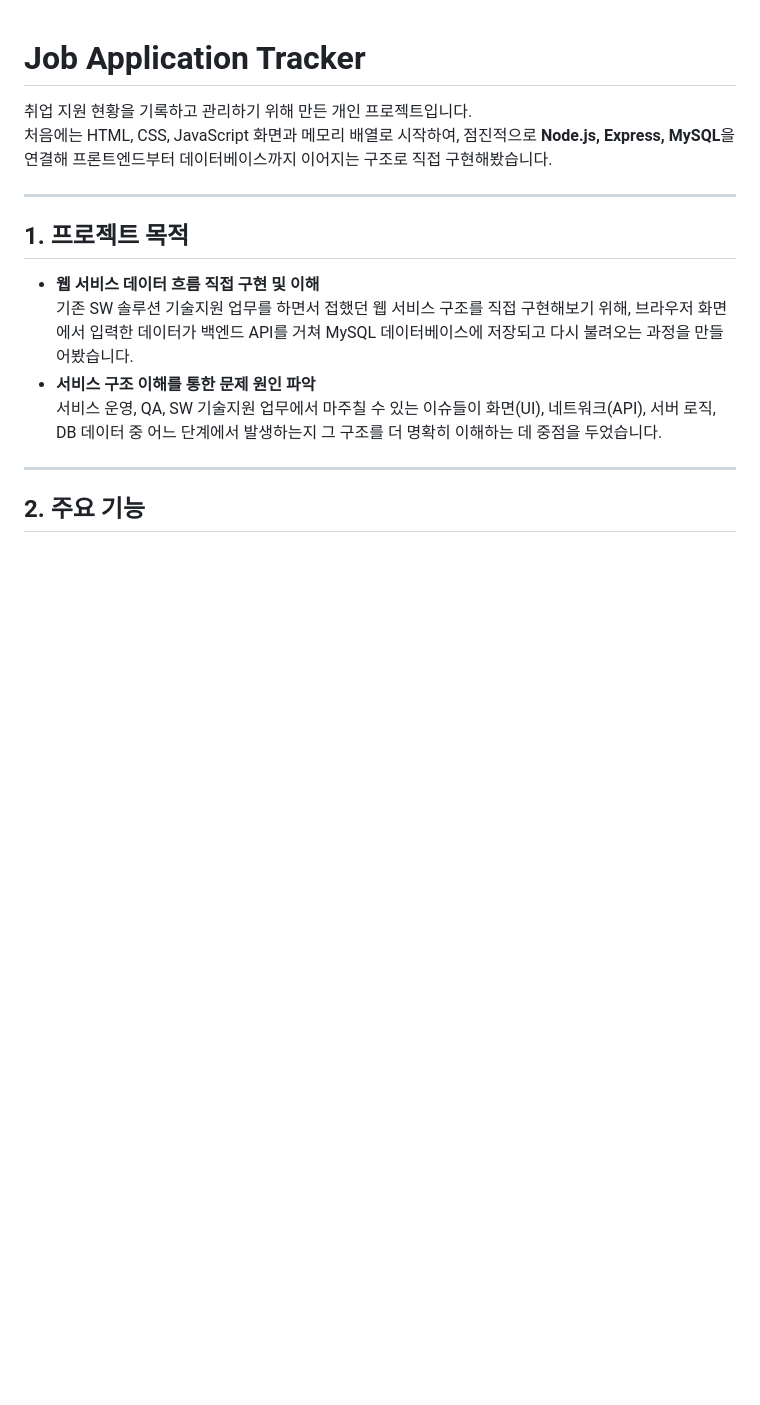
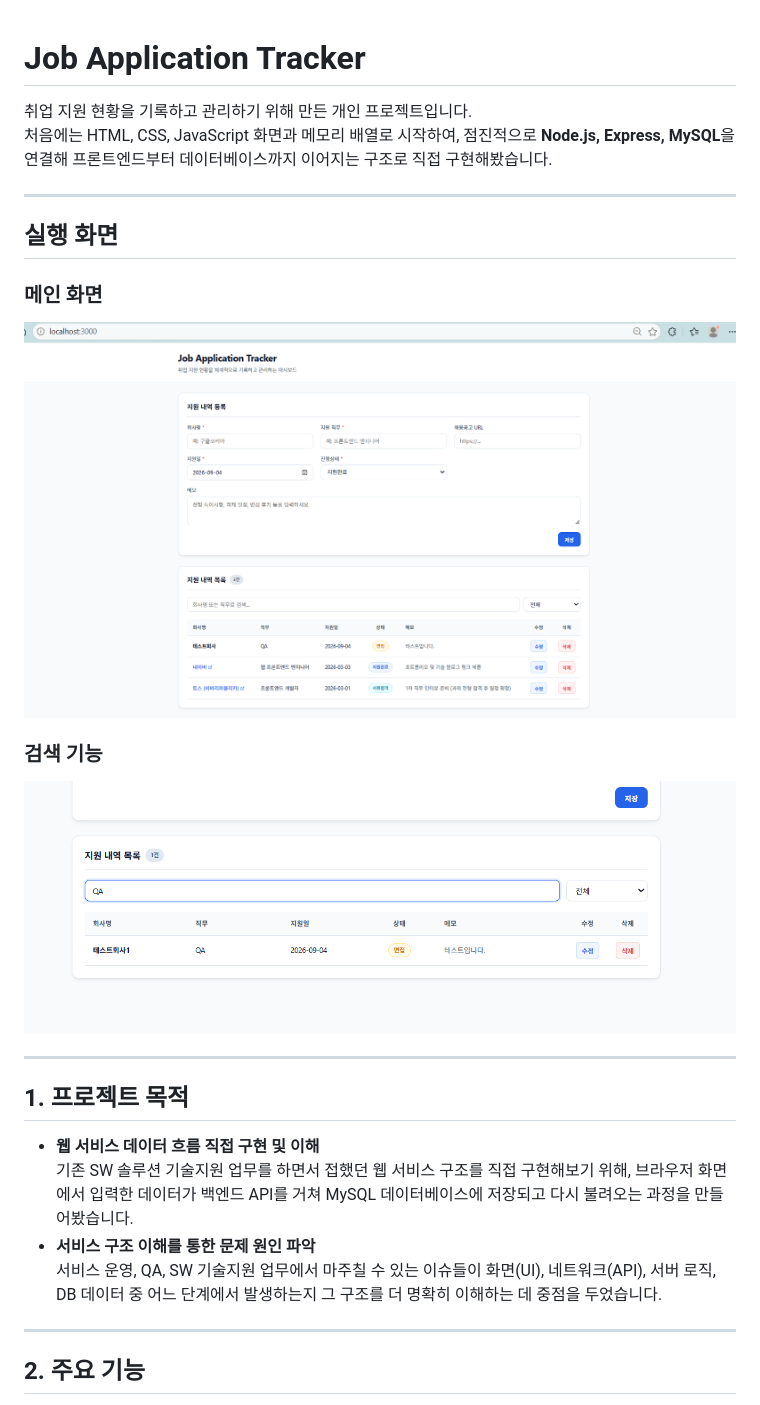
Before and after one commit to jaehyeok7633/job-application-tracker, a Markdown page: README.md, the part around the change. Drawn GitHub-style; pictures changed too: images/filter-screen.png (added), images/main-screen.png (added); blank space fills up the shorter version.

Commit message:
Add project screenshots

```diff
--- a/README.md
+++ b/README.md
@@ -2,6 +2,16 @@
 
 취업 지원 현황을 기록하고 관리하기 위해 만든 개인 프로젝트입니다.
 처음에는 HTML, CSS, JavaScript 화면과 메모리 배열로 시작하여, 점진적으로 **Node.js, Express, MySQL**을 연결해 프론트엔드부터 데이터베이스까지 이어지는 구조로 직접 구현해봤습니다.
+
+---
+
+## 실행 화면
+
+### 메인 화면
+![메인 화면](images/main-screen.png)
+
+### 검색 기능
+![검색 기능](images/filter-screen.png)
 
 ---
 
```
